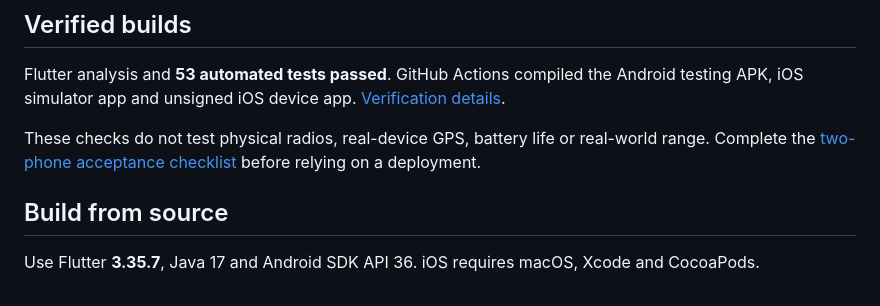
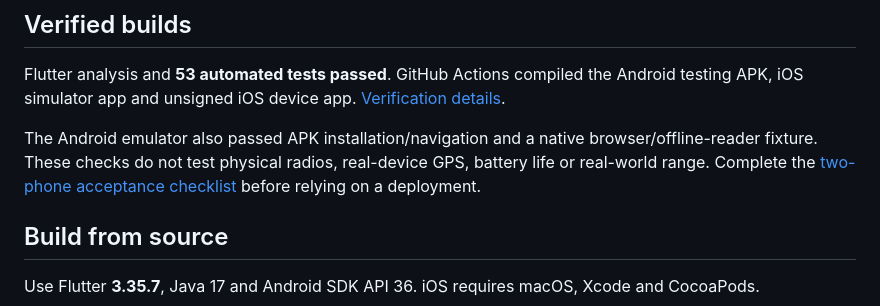
Before and after one commit to austugal/lantern, a Markdown page: mobile/README.md, the part around the change. GitHub-like rendering.

Commit message:
Document published mobile web reader and verified emulator results [skip ci]

```diff
--- a/mobile/README.md
+++ b/mobile/README.md
@@ -92,7 +92,7 @@ There is no Lantern account server, advertising or application analytics integra
 
 Flutter analysis and **53 automated tests passed**. GitHub Actions compiled the Android testing APK, iOS simulator app and unsigned iOS device app. [Verification details](docs/VERIFICATION.md).
 
-These checks do not test physical radios, real-device GPS, battery life or real-world range. Complete the [two-phone acceptance checklist](docs/DEVICE_TESTS.md) before relying on a deployment.
+The Android emulator also passed APK installation/navigation and a native browser/offline-reader fixture. These checks do not test physical radios, real-device GPS, battery life or real-world range. Complete the [two-phone acceptance checklist](docs/DEVICE_TESTS.md) before relying on a deployment.
 
 ## Build from source
 
```
Also changed, not shown: README.md (+4 -4 lines), mobile/docs/VERIFICATION.md (+16 -0 lines).
